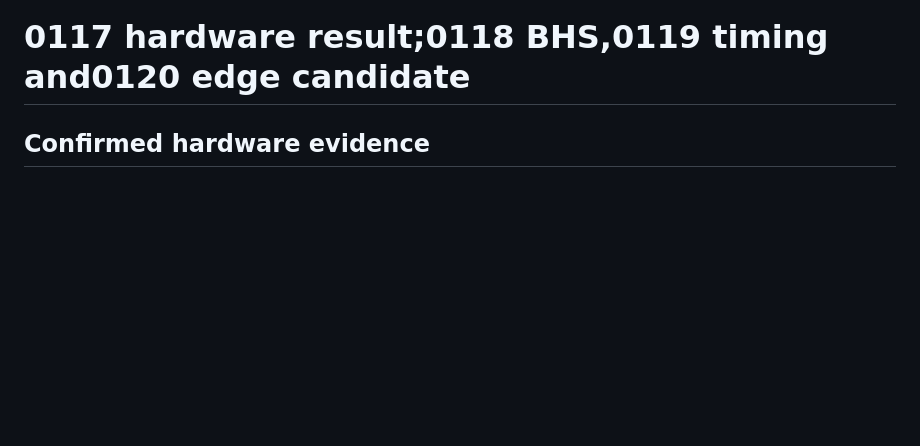
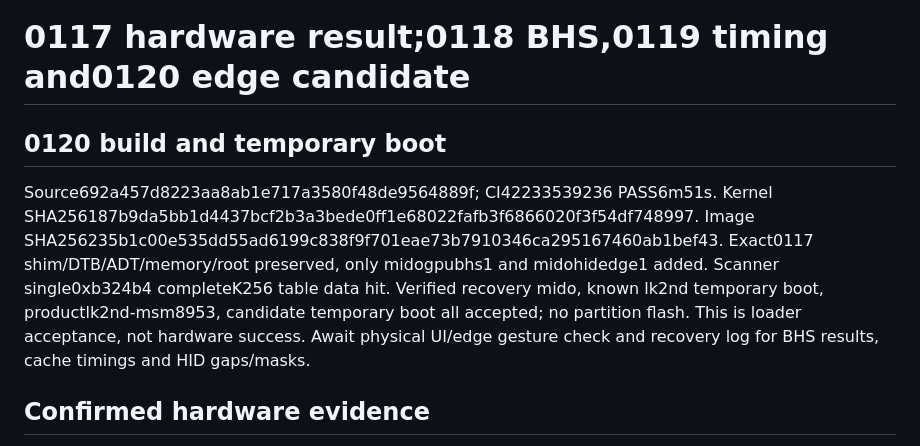
Before and after one commit to understandablepeople/mido-xnu-build-public, a Markdown page: mido/notes/bhs-timing-0119.md, the part around the change. GitHub-like rendering; blank space fills up the shorter version.

Commit message:
docs: record 0120 CI and temporary boot acceptance

```diff
--- a/mido/notes/bhs-timing-0119.md
+++ b/mido/notes/bhs-timing-0119.md
@@ -1,4 +1,16 @@
 # 0117 hardware result;0118 BHS,0119 timing and0120 edge candidate
+
+## 0120 build and temporary boot
+
+Source692a457d8223aa8ab1e717a3580f48de9564889f; CI42233539236 PASS6m51s.
+Kernel SHA256187b9da5bb1d4437bcf2b3a3bede0ff1e68022fafb3f6866020f3f54df748997.
+Image SHA256235b1c00e535dd55ad6199c838f9f701eae73b7910346ca295167460ab1bef43.
+Exact0117 shim/DTB/ADT/memory/root preserved, only midogpubhs1 and
+midohidedge1 added. Scanner single0xb324b4 completeK256 table data hit.
+Verified recovery mido, known lk2nd temporary boot, productlk2nd-msm8953,
+candidate temporary boot all accepted; no partition flash. This is loader
+acceptance, not hardware success. Await physical UI/edge gesture check
+and recovery log for BHS results, cache timings and HID gaps/masks.
 
 ## Confirmed hardware evidence
 
```
